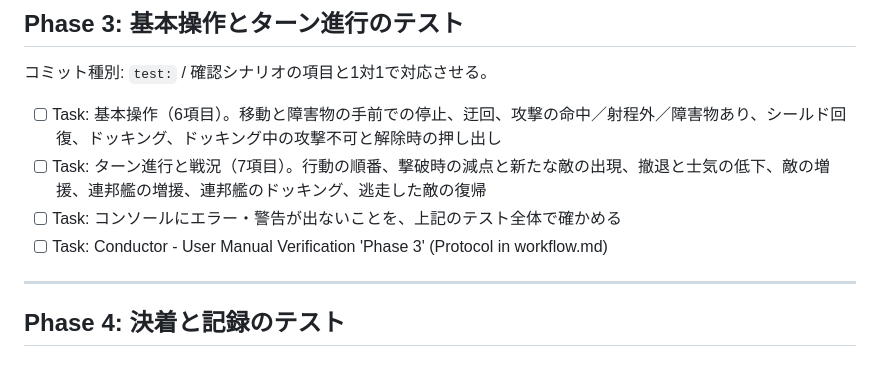
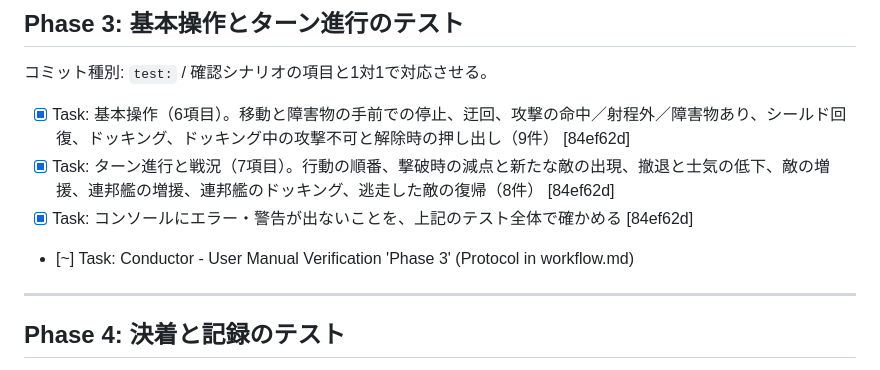
Before and after one commit to ytani01/star-base-defender, a Markdown page: conductor/test_harness_20260728/plan.md, the part around the change. Drawn GitHub-style.

Commit message:
conductor(plan): 自動テスト Track の Phase 3 を完了として記録
Co-Authored-By: Claude Opus 5 <noreply@anthropic.com>

```diff
--- a/conductor/test_harness_20260728/plan.md
+++ b/conductor/test_harness_20260728/plan.md
@@ -39,10 +39,10 @@ Playwright が使えない環境でも Phase 1 だけで価値が出る。
 
 コミット種別: `test:` / 確認シナリオの項目と1対1で対応させる。
 
-- [ ] Task: 基本操作（6項目）。移動と障害物の手前での停止、迂回、攻撃の命中／射程外／障害物あり、シールド回復、ドッキング、ドッキング中の攻撃不可と解除時の押し出し
-- [ ] Task: ターン進行と戦況（7項目）。行動の順番、撃破時の減点と新たな敵の出現、撤退と士気の低下、敵の増援、連邦艦の増援、連邦艦のドッキング、逃走した敵の復帰
-- [ ] Task: コンソールにエラー・警告が出ないことを、上記のテスト全体で確かめる
-- [ ] Task: Conductor - User Manual Verification 'Phase 3' (Protocol in workflow.md)
+- [x] Task: 基本操作（6項目）。移動と障害物の手前での停止、迂回、攻撃の命中／射程外／障害物あり、シールド回復、ドッキング、ドッキング中の攻撃不可と解除時の押し出し（9件） [84ef62d]
+- [x] Task: ターン進行と戦況（7項目）。行動の順番、撃破時の減点と新たな敵の出現、撤退と士気の低下、敵の増援、連邦艦の増援、連邦艦のドッキング、逃走した敵の復帰（8件） [84ef62d]
+- [x] Task: コンソールにエラー・警告が出ないことを、上記のテスト全体で確かめる [84ef62d]
+- [~] Task: Conductor - User Manual Verification 'Phase 3' (Protocol in workflow.md)
 
 ---
 
```
